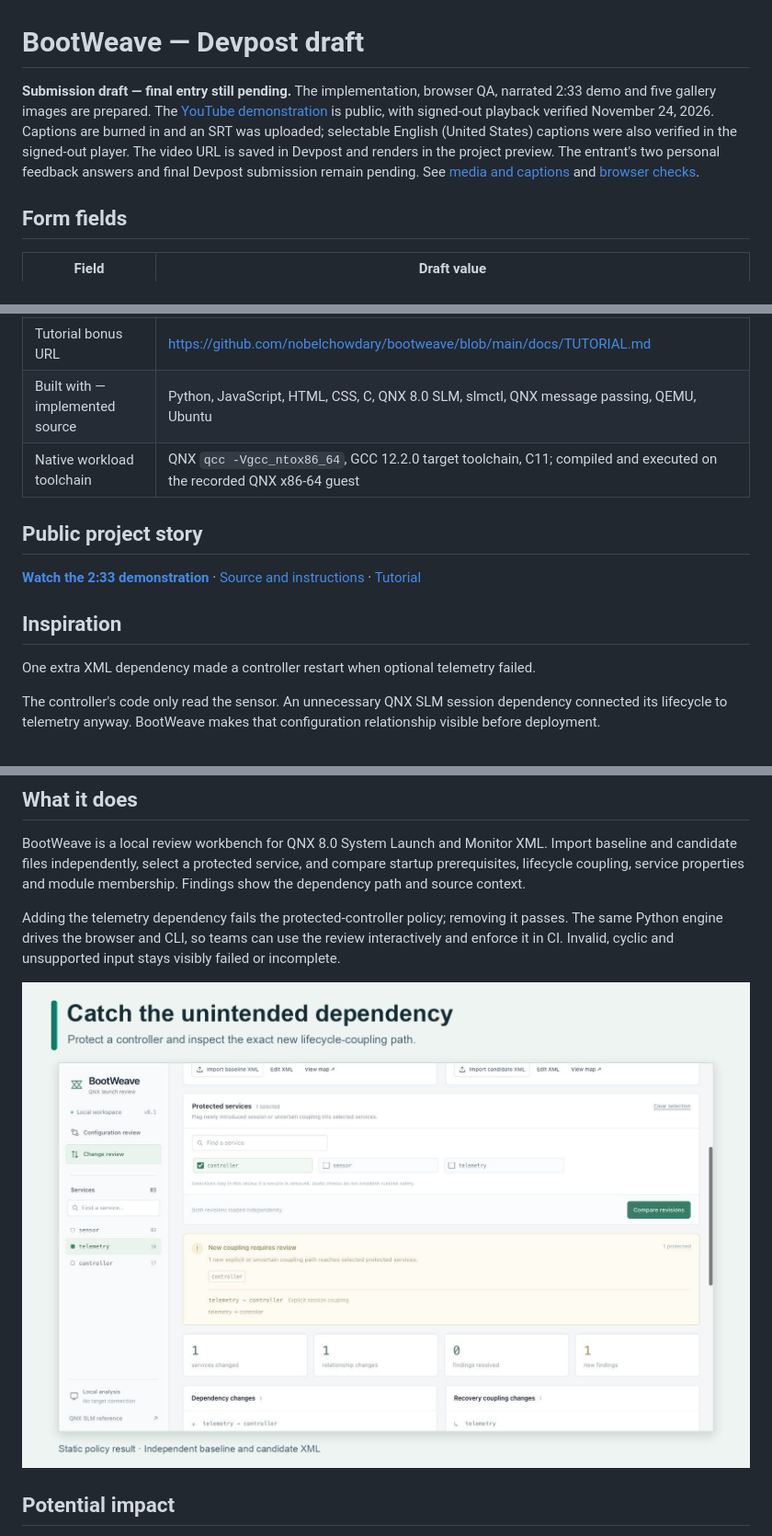
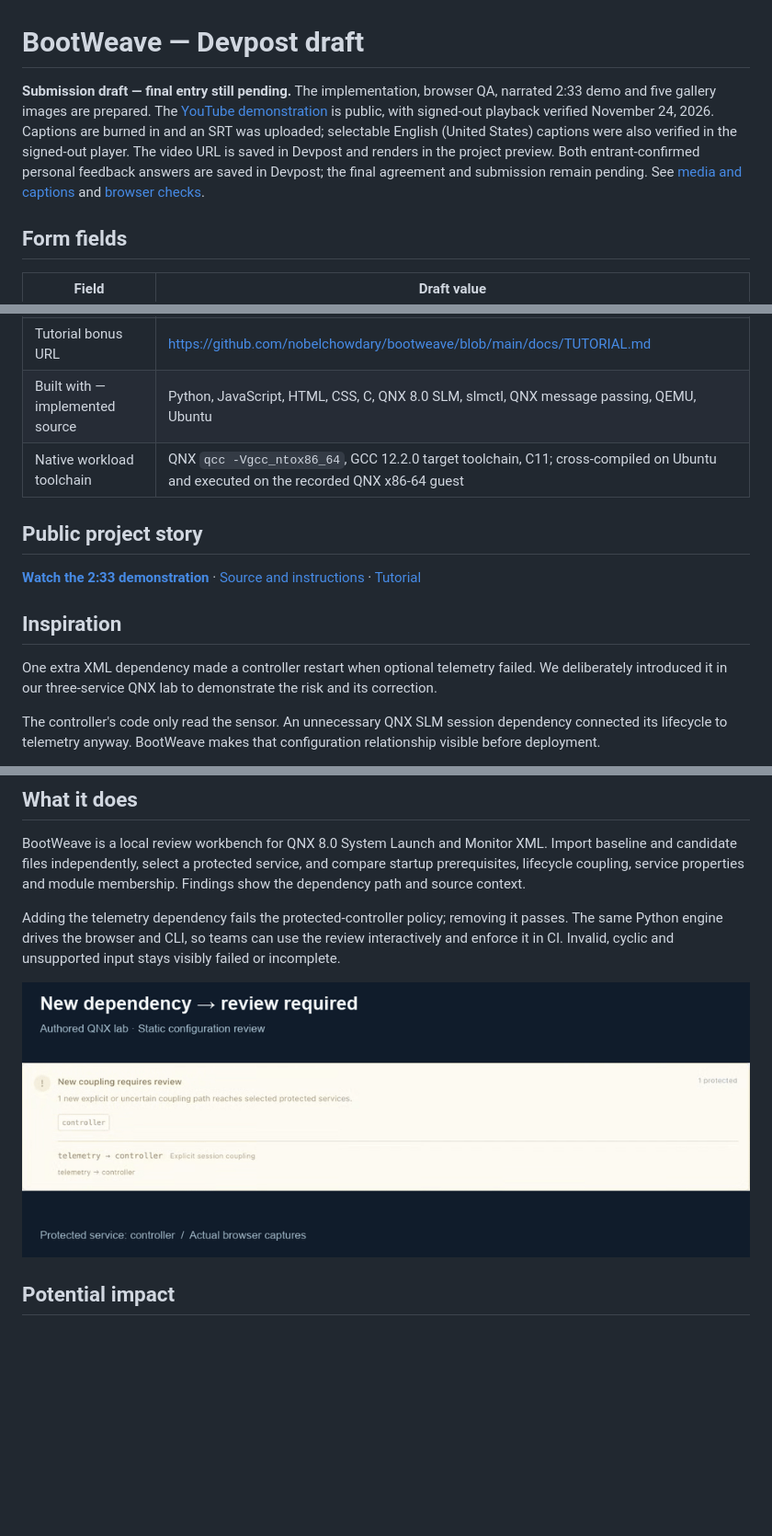
Before and after one commit to nobelchowdary/bootweave, a Markdown page: docs/DEVPOST-SUBMISSION.md, 3 parts joined by grey strips. Shown at 92% size. Rendered like a GitHub page; pictures changed too: docs/assets/policy-review.gif (added); blank space fills up the shorter version.

```diff
--- a/docs/DEVPOST-SUBMISSION.md
+++ b/docs/DEVPOST-SUBMISSION.md
@@ -1,6 +1,6 @@
 # BootWeave — Devpost draft
 
-**Submission draft — final entry still pending.** The implementation, browser QA, narrated 2:33 demo and five gallery images are prepared. The [YouTube demonstration](https://www.youtube.com/watch?v=m-SxmSBkiLo) is public, with signed-out playback verified November 24, 2026. Captions are burned in and an SRT was uploaded; selectable English (United States) captions were also verified in the signed-out player. The video URL is saved in Devpost and renders in the project preview. The entrant's two personal feedback answers and final Devpost submission remain pending. See [media and captions](media/README.md) and [browser checks](BROWSER-QA.md).
+**Submission draft — final entry still pending.** The implementation, browser QA, narrated 2:33 demo and five gallery images are prepared. The [YouTube demonstration](https://www.youtube.com/watch?v=m-SxmSBkiLo) is public, with signed-out playback verified November 24, 2026. Captions are burned in and an SRT was uploaded; selectable English (United States) captions were also verified in the signed-out player. The video URL is saved in Devpost and renders in the project preview. Both entrant-confirmed personal feedback answers are saved in Devpost; the final agreement and submission remain pending. See [media and captions](media/README.md) and [browser checks](BROWSER-QA.md).
 
 ## Form fields
 
@@ -14,7 +14,7 @@
 | Demonstration video | https://www.youtube.com/watch?v=m-SxmSBkiLo — 2:33.45; public and signed-out playback verified November 24 |
 | Tutorial bonus URL | https://github.com/nobelchowdary/bootweave/blob/main/docs/TUTORIAL.md |
 | Built with — implemented source | Python, JavaScript, HTML, CSS, C, QNX 8.0 SLM, slmctl, QNX message passing, QEMU, Ubuntu |
-| Native workload toolchain | QNX `qcc -Vgcc_ntox86_64`, GCC 12.2.0 target toolchain, C11; compiled and executed on the recorded QNX x86-64 guest |
+| Native workload toolchain | QNX `qcc -Vgcc_ntox86_64`, GCC 12.2.0 target toolchain, C11; cross-compiled on Ubuntu and executed on the recorded QNX x86-64 guest |
 
 ## Public project story
 
@@ -22,7 +22,7 @@
 
 ## Inspiration
 
-One extra XML dependency made a controller restart when optional telemetry failed.
+One extra XML dependency made a controller restart when optional telemetry failed. We deliberately introduced it in our three-service QNX lab to demonstrate the risk and its correction.
 
 The controller's code only read the sensor. An unnecessary QNX SLM session dependency connected its lifecycle to telemetry anyway. BootWeave makes that configuration relationship visible before deployment.
 
@@ -34,7 +34,7 @@ BootWeave is a local review workbench for QNX 8.0 System Launch and Monitor XML.
 
 Adding the telemetry dependency fails the protected-controller policy; removing it passes. The same Python engine drives the browser and CLI, so teams can use the review interactively and enforce it in CI. Invalid, cyclic and unsupported input stays visibly failed or incomplete.
 
-![Protected-service review shows the introduced controller coupling](https://raw.githubusercontent.com/nobelchowdary/bootweave/main/docs/assets/02-protected-service-review.jpg)
+![Actual static review: the new controller dependency requires review, then its correction passes](https://raw.githubusercontent.com/nobelchowdary/bootweave/main/docs/assets/policy-review.gif)
 
 ## Potential impact
 
```
Also changed, not shown: other parts of docs/DEVPOST-SUBMISSION.md (+1 -1 lines), README.md (+33 -15 lines), docs/SUBMISSION-CHECKLIST.md (+3 -3 lines).
